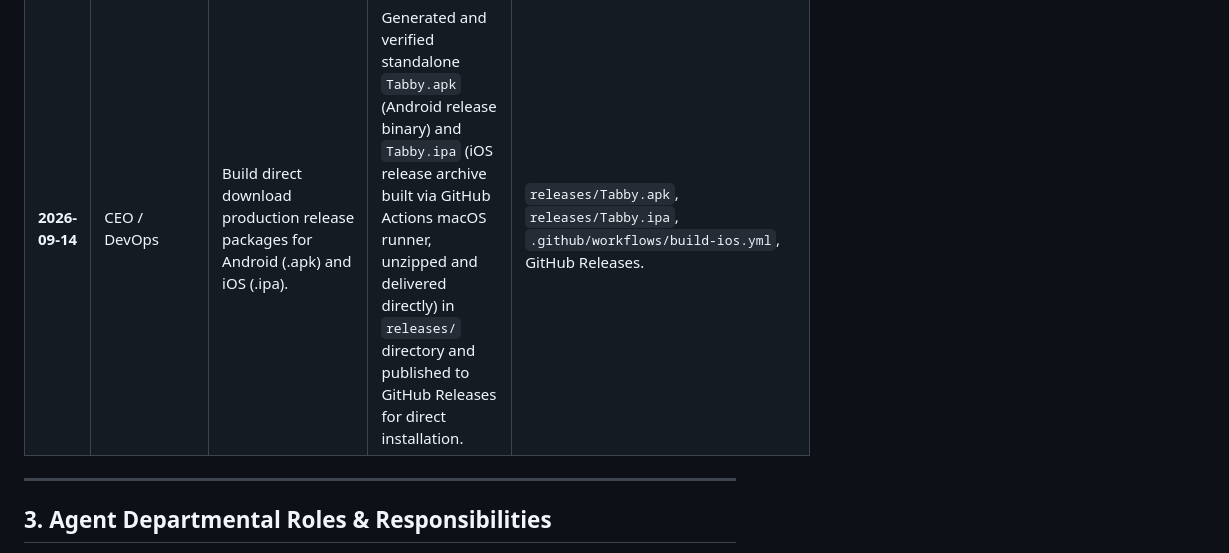
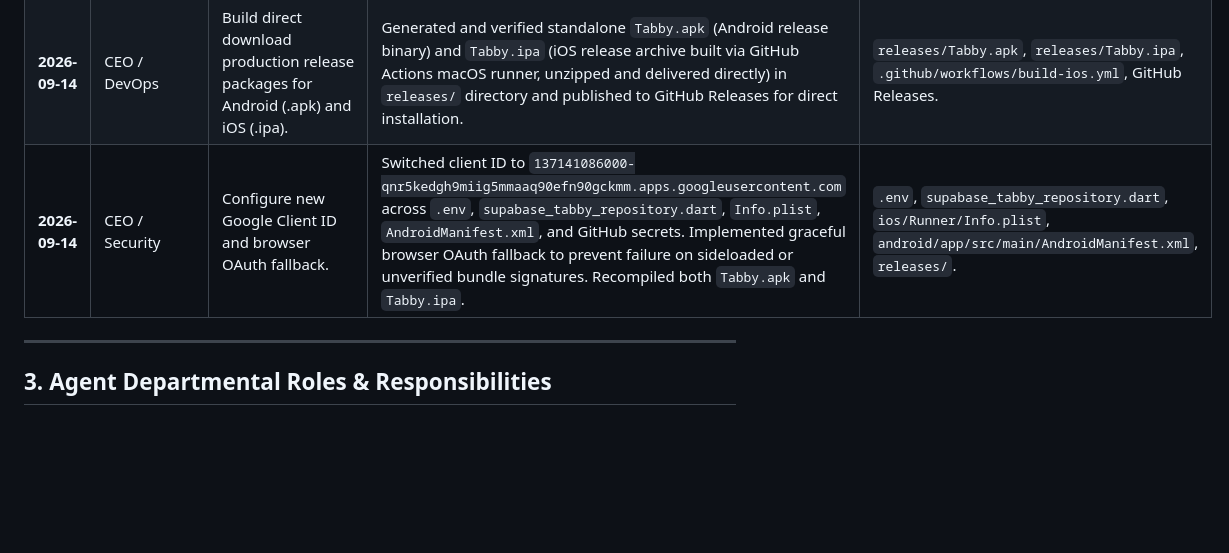
Before and after one commit to Zalweb/Tabby, a Markdown page: AGENTS.md, the part around the change. Drawn GitHub-style; blank space fills up the shorter version.

Commit message:
docs: document new Google Client ID and browser OAuth fallback in AGENTS.md

```diff
--- a/AGENTS.md
+++ b/AGENTS.md
@@ -62,6 +62,7 @@ Net Balance         +₱700.00 (Juan owes you)
 | **2026-09-14** | CEO | Complete all app features and eliminate dead buttons across all pages. | Implement full interactive stateful logic for Profile settings (avatar options, QR manager, security & notifications switches with Riverpod persistence, currency precision, sync diagnostics, help center, add friend, friend options, create group, group options, logout), Tab Detail (QR preview modal, receipt preview modal, receipt attachment, friendly reminder link copying, settlement modal, payment info sheet), Home Dashboard (filter segmented buttons, notification center sheet, activity details), and Add Expense (both friend and group choice chips, custom amounts, date picker, receipt toggle). | `ProfileScreen`, `TabDetailScreen`, `HomeDashboardScreen`, `MyTabsScreen`, `AddExpenseModal`, `NotificationCenterSheet`, `interactive_features_test.dart`. |
 | **2026-09-14** | QA / Tech Lead | Execute comprehensive E2E frontend and backend verification testing suites. | Build and verify full automated test coverage for every screen, button interaction, modal lifecycle, and backend ledger calculation engine (ADR-001 integer centavos, Supabase serialization, zero drift over 10k ops). Resolved modal RenderFlex overflows, context shadowing, and SnackBar queuing across all sheets. 65/65 tests passing across all 10 test files with 0 analysis issues. | `backend_data_handling_test.dart`, `e2e_all_screens_buttons_test.dart`, `interactive_features_test.dart`, `tab_detail_screen.dart`, `add_expense_modal.dart`. |
 | **2026-09-14** | CEO / DevOps | Build direct download production release packages for Android (.apk) and iOS (.ipa). | Generated and verified standalone `Tabby.apk` (Android release binary) and `Tabby.ipa` (iOS release archive built via GitHub Actions macOS runner, unzipped and delivered directly) in `releases/` directory and published to GitHub Releases for direct installation. | `releases/Tabby.apk`, `releases/Tabby.ipa`, `.github/workflows/build-ios.yml`, GitHub Releases. |
+| **2026-09-14** | CEO / Security | Configure new Google Client ID and browser OAuth fallback. | Switched client ID to `137141086000-qnr5kedgh9miig5mmaaq90efn90gckmm.apps.googleusercontent.com` across `.env`, `supabase_tabby_repository.dart`, `Info.plist`, `AndroidManifest.xml`, and GitHub secrets. Implemented graceful browser OAuth fallback to prevent failure on sideloaded or unverified bundle signatures. Recompiled both `Tabby.apk` and `Tabby.ipa`. | `.env`, `supabase_tabby_repository.dart`, `ios/Runner/Info.plist`, `android/app/src/main/AndroidManifest.xml`, `releases/`. |
 
 
 ---
```
